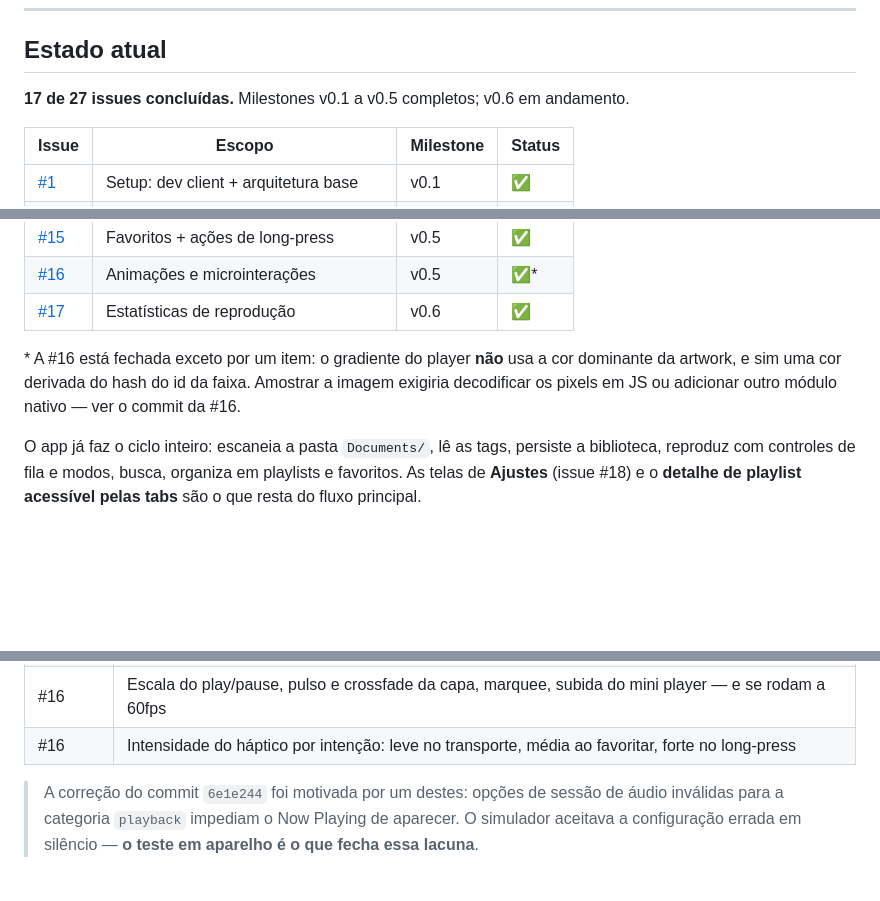
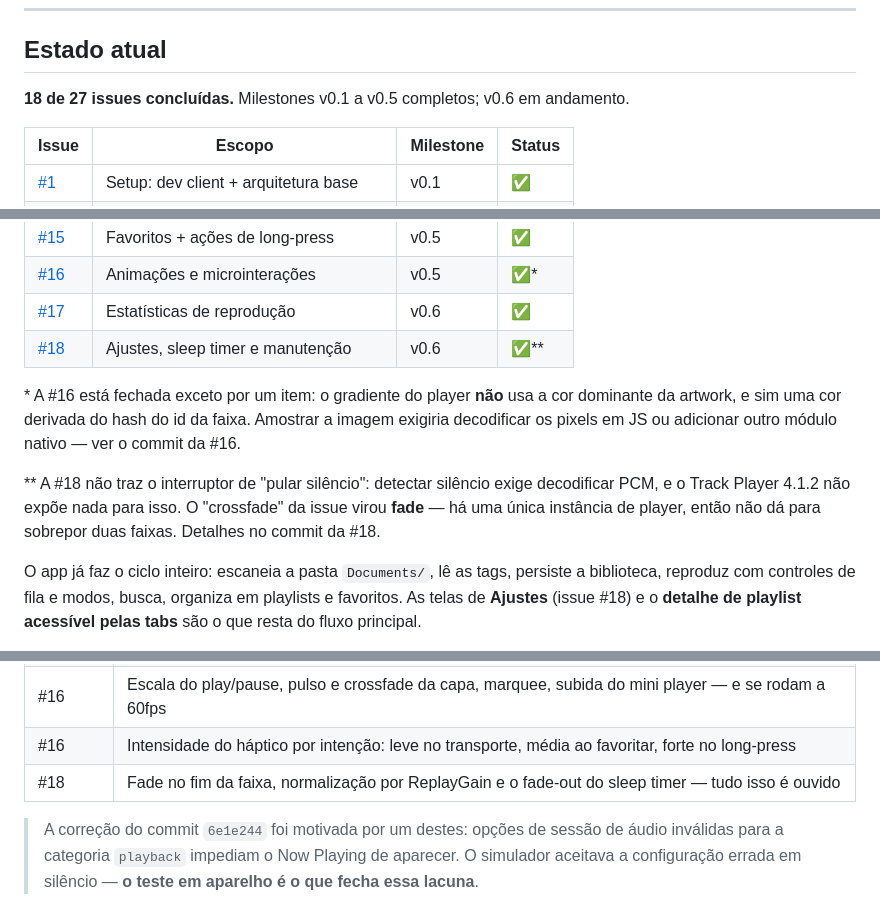
Before and after one commit to narcisojunior-dev/Connext-Music, a Markdown page: README.md, 3 parts joined by grey strips. Drawn GitHub-style; blank space fills up the shorter version.

Commit message:
docs: registra a #18 no estado do README

```diff
--- a/README.md
+++ b/README.md
@@ -14,7 +14,7 @@ background playback, lock screen e Control Center.
 
 ## Estado atual
 
-**17 de 27 issues concluídas.** Milestones v0.1 a v0.5 completos; v0.6 em andamento.
+**18 de 27 issues concluídas.** Milestones v0.1 a v0.5 completos; v0.6 em andamento.
 
 | Issue                                                               | Escopo                               | Milestone | Status |
 | ------------------------------------------------------------------- | ------------------------------------ | --------- | ------ |
@@ -35,8 +35,11 @@ background playback, lock screen e Control Center.
 | [#15](https://github.com/narcisojunior-dev/Connext-Music/issues/15) | Favoritos + ações de long-press      | v0.5      | ✅     |
 | [#16](https://github.com/narcisojunior-dev/Connext-Music/issues/16) | Animações e microinterações          | v0.5      | ✅\*   |
 | [#17](https://github.com/narcisojunior-dev/Connext-Music/issues/17) | Estatísticas de reprodução           | v0.6      | ✅     |
+| [#18](https://github.com/narcisojunior-dev/Connext-Music/issues/18) | Ajustes, sleep timer e manutenção    | v0.6      | ✅\*\* |
 
 \* A #16 está fechada exceto por um item: o gradiente do player **não** usa a cor dominante da artwork, e sim uma cor derivada do hash do id da faixa. Amostrar a imagem exigiria decodificar os pixels em JS ou adicionar outro módulo nativo — ver o commit da #16.
+
+\*\* A #18 não traz o interruptor de "pular silêncio": detectar silêncio exige decodificar PCM, e o Track Player 4.1.2 não expõe nada para isso. O "crossfade" da issue virou **fade** — há uma única instância de player, então não dá para sobrepor duas faixas. Detalhes no commit da #18.
 
 O app já faz o ciclo inteiro: escaneia a pasta `Documents/`, lê as tags, persiste a biblioteca,
 reproduz com controles de fila e modos, busca, organiza em playlists e favoritos. As telas de
@@ -136,6 +139,7 @@ reproduz e não há como automatizar o toque:
 | #14, #15 | Arrastar para reordenar playlist; menu de long-press; compartilhar e remover faixa                    |
 | #16     | Escala do play/pause, pulso e crossfade da capa, marquee, subida do mini player — e se rodam a 60fps |
 | #16     | Intensidade do háptico por intenção: leve no transporte, média ao favoritar, forte no long-press     |
+| #18     | Fade no fim da faixa, normalização por ReplayGain e o fade-out do sleep timer — tudo isso é ouvido |
 
 > A correção do commit `6e1e244` foi motivada por um destes: opções de sessão de áudio inválidas
 > para a categoria `playback` impediam o Now Playing de aparecer. O simulador aceitava a
```
